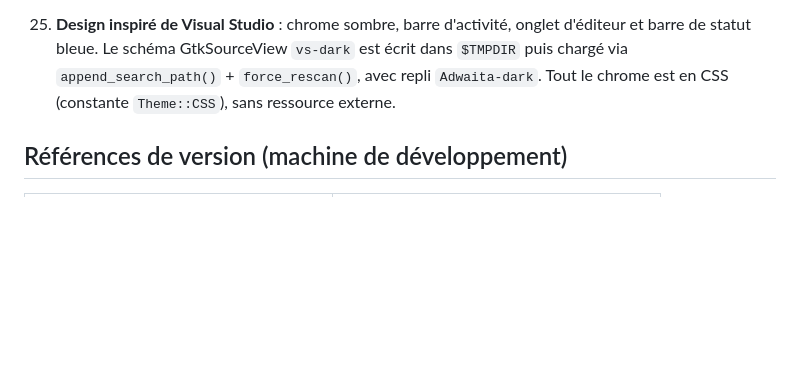
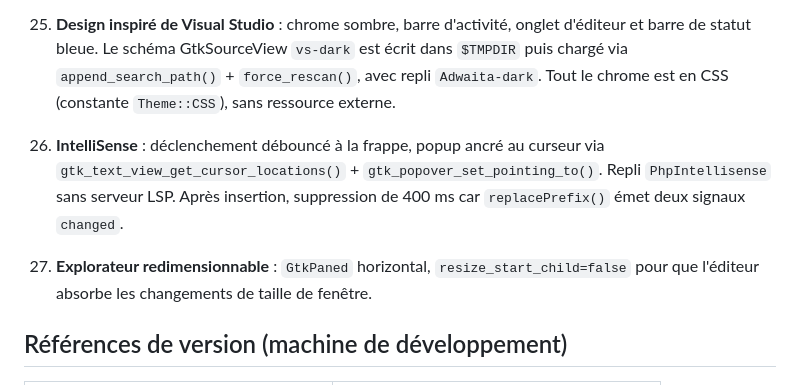
Before and after one commit to LudovicBoudi/Cyonima-PHP-IDE, a Markdown page: docs/decisions.md, the part around the change. Drawn GitHub-style; blank space fills up the shorter version.

```diff
--- a/docs/decisions.md
+++ b/docs/decisions.md
@@ -269,6 +269,15 @@ Trois écarts assumés par rapport au miroir strict du C :
     `force_rescan()`, avec repli `Adwaita-dark`. Tout le chrome est en CSS
     (constante `Theme::CSS`), sans ressource externe.
 
+26. **IntelliSense** : déclenchement débouncé à la frappe, popup ancré au
+    curseur via `gtk_text_view_get_cursor_locations()` +
+    `gtk_popover_set_pointing_to()`. Repli `PhpIntellisense` sans serveur LSP.
+    Après insertion, suppression de 400 ms car `replacePrefix()` émet deux
+    signaux `changed`.
+27. **Explorateur redimensionnable** : `GtkPaned` horizontal,
+    `resize_start_child=false` pour que l'éditeur absorbe les changements de
+    taille de fenêtre.
+
 ## Références de version (machine de développement)
 
 | Composant | Version |
```
Also changed, not shown: README.md (+4 -3 lines), docs/design.md (+22 -0 lines), docs/screenshot-intellisense.png (added), 11 other files.
